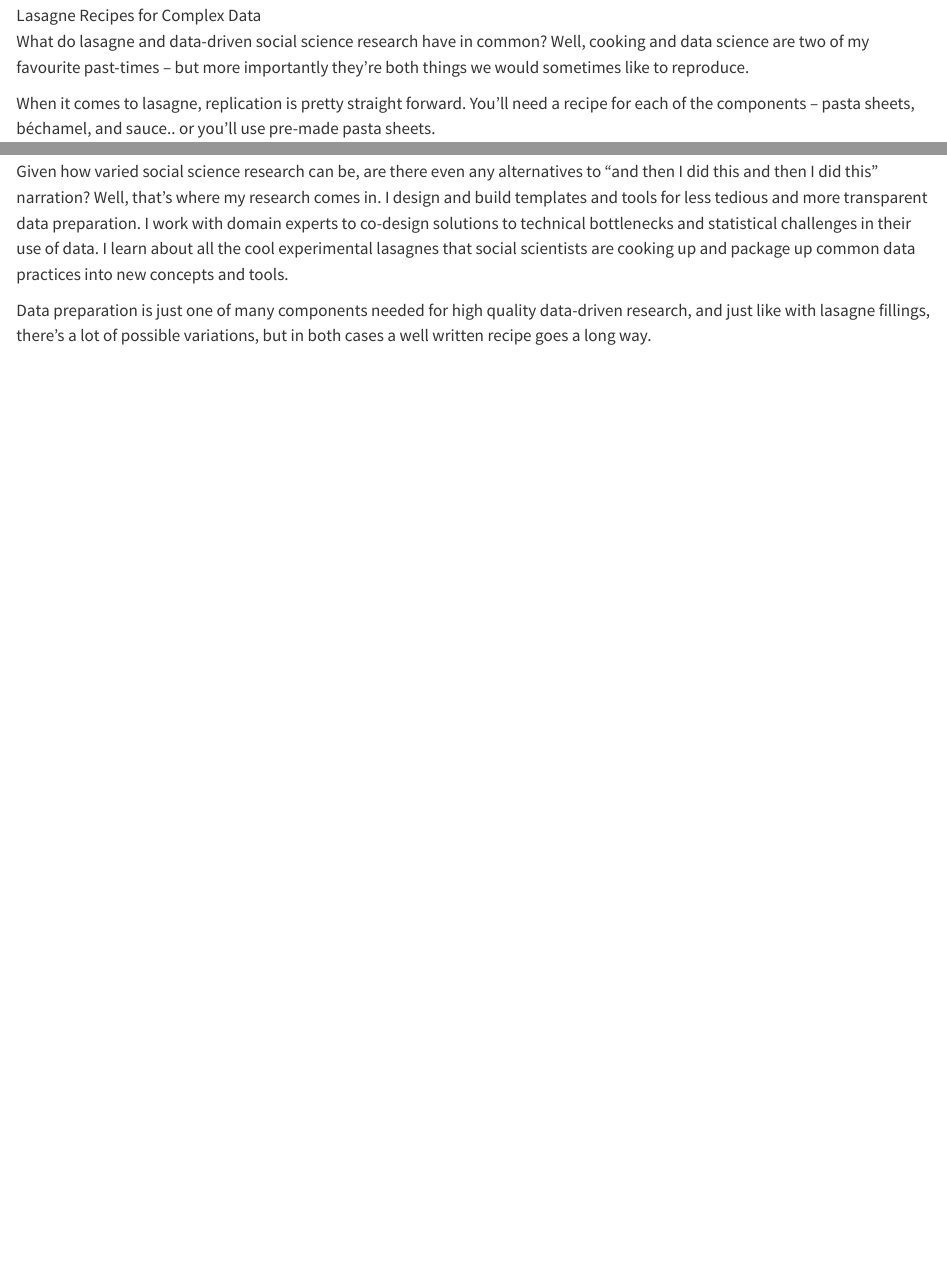
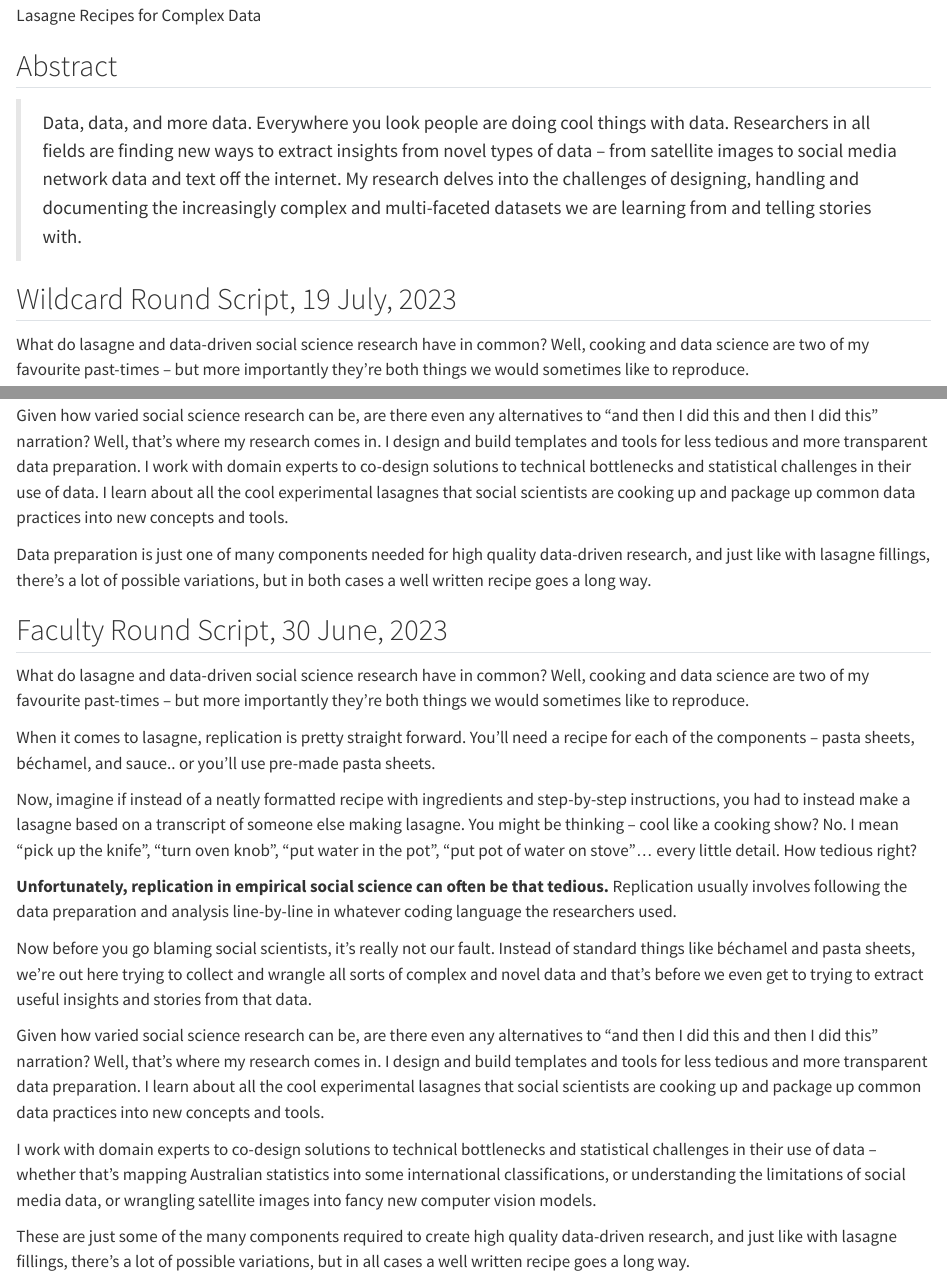
Before and after one commit to cynthiahqy/3MT-2023, a Quarto document (script.qmd): the page in a window 1100 px wide, from 180 px down, and a second part further down, joined at a grey line. Rendered offline with R 4.5, knitr and Pandoc in place of Quarto, with nearby package versions.

Commit message:
add abstract, faculty script

```diff
--- a/script.qmd
+++ b/script.qmd
@@ -5,6 +5,12 @@ date: "2023-06-20"
 ---
 
 ![Lasagne Recipes for Complex Data](3MT-2023-lasagne-v03.png)
+
+## Abstract
+
+> Data, data, and more data. Everywhere you look people are doing cool things with data. Researchers in all fields are finding new ways to extract insights from novel types of data – from satellite images to social media network data and text off the internet. My research delves into the challenges of designing, handling and documenting the increasingly complex and multi-faceted datasets we are learning from and telling stories with.
+
+## Wildcard Round Script, 19 July, 2023
 
 What do lasagne and data-driven social science research have in common? Well, cooking and data science are two of my favourite past-times -- but more importantly they're both things we would sometimes like to reproduce.
 
@@ -19,3 +25,21 @@ Now before you go blaming social scientists, it's really not our fault. Instead
 Given how varied social science research can be, are there even any alternatives to "and then I did this and then I did this" narration? Well, that's where my research comes in. I design and build templates and tools for less tedious and more transparent data preparation. I work with domain experts to co-design solutions to technical bottlenecks and statistical challenges in their use of data. I learn about all the cool experimental lasagnes that social scientists are cooking up and package up common data practices into new concepts and tools.
 
 Data preparation is just one of many components needed for high quality data-driven research, and just like with lasagne fillings, there's a lot of possible variations, but in both cases a well written recipe goes a long way.
+
+## Faculty Round Script, 30 June, 2023
+
+What do lasagne and data-driven social science research have in common? Well, cooking and data science are two of my favourite past-times -- but more importantly they're both things we would sometimes like to reproduce.
+
+When it comes to lasagne, replication is pretty straight forward. You'll need a recipe for each of the components -- pasta sheets, béchamel, and sauce.. or you'll use pre-made pasta sheets.
+
+Now, imagine if instead of a neatly formatted recipe with ingredients and step-by-step instructions, you had to instead make a lasagne based on a transcript of someone else making lasagne. You might be thinking -- cool like a cooking show? No. I mean "pick up the knife", "turn oven knob", "put water in the pot", "put pot of water on stove"... every little detail. How tedious right?
+
+**Unfortunately, replication in empirical social science can often be that tedious. **Replication usually involves following the data preparation and analysis line-by-line in whatever coding language the researchers used.
+
+Now before you go blaming social scientists, it's really not our fault. Instead of standard things like béchamel and pasta sheets, we're out here trying to collect and wrangle all sorts of complex and novel data and that's before we even get to trying to extract useful insights and stories from that data.
+
+Given how varied social science research can be, are there even any alternatives to "and then I did this and then I did this" narration? Well, that's where my research comes in. I design and build templates and tools for less tedious and more transparent data preparation. I learn about all the cool experimental lasagnes that social scientists are cooking up and package up common data practices into new concepts and tools.
+
+I work with domain experts to co-design solutions to technical bottlenecks and statistical challenges in their use of data -- whether that's mapping Australian statistics into some international classifications, or understanding the limitations of social media data, or wrangling satellite images into fancy new computer vision models.
+
+These are just some of the many components required to create high quality data-driven research, and just like with lasagne fillings, there's a lot of possible variations, but in all cases a well written recipe goes a long way.
```
